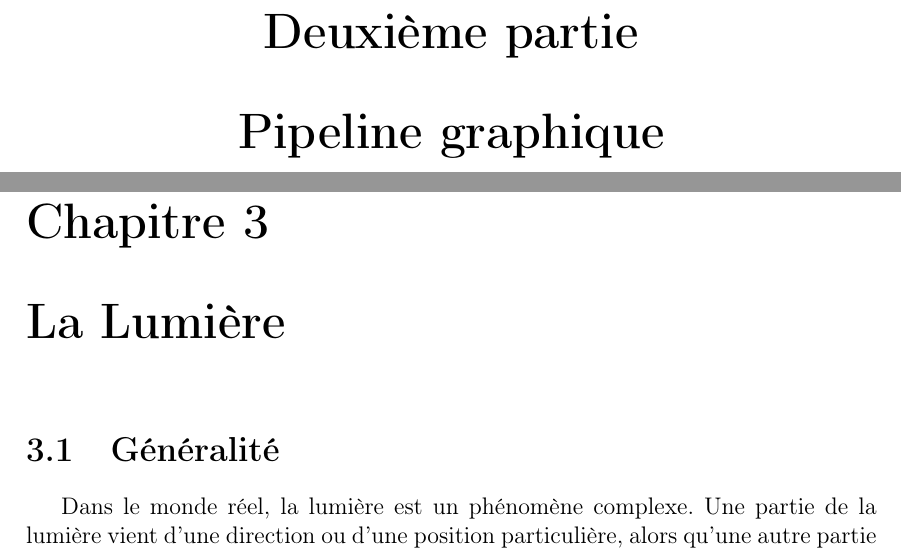
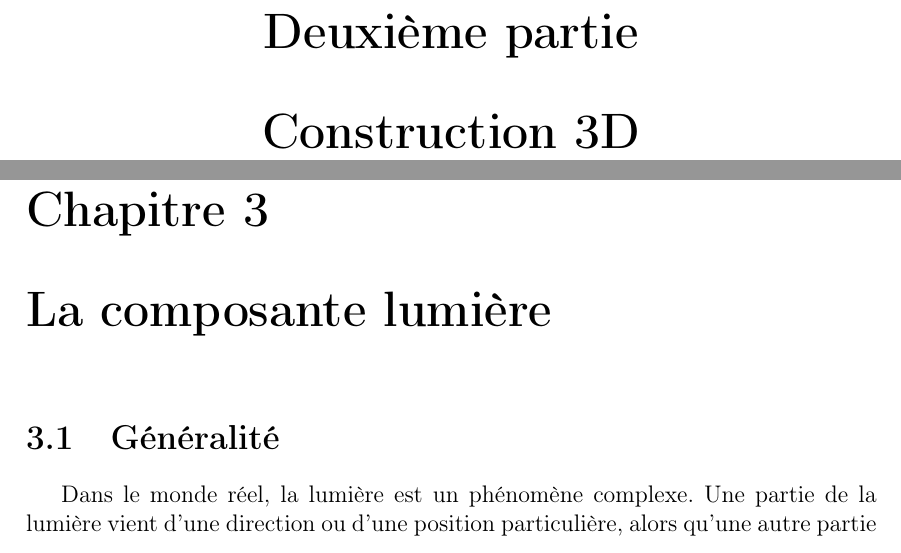
Before and after one commit to SoyouzTeam/Etat_De_L_Art, a LaTeX document (Tex/etat_de_l_art.tex): two parts of pages 11 and 22 of 46 before the commit and two parts of pages 11 and 22 of 47 after it, joined at a grey line, cut so that both start at the same text. Compiled offline with pdfLaTeX.

Commit message:
Mini mini modif Chapitre

```diff
--- a/Tex/etat_de_l_art.tex
+++ b/Tex/etat_de_l_art.tex
@@ -54,11 +54,11 @@
 \chapter{Fonctionnement de l'affichage sur ordinateur}
 \input{gpu_et_cpu/histoire}
 
-\part{Pipeline graphique}
+\part{Construction 3D}
 \chapter{Fonctionnement du pipeline graphique}
 \input{pipeline/pipelinegraphique}
 
-\chapter{La Lumière}
+\chapter{La composante lumière}
 \input{pipeline/lumiere}
 
 \chapter{Shader}
```
Also changed, not shown: Tex/etat_de_l_art.tex (3 more changed lines).
